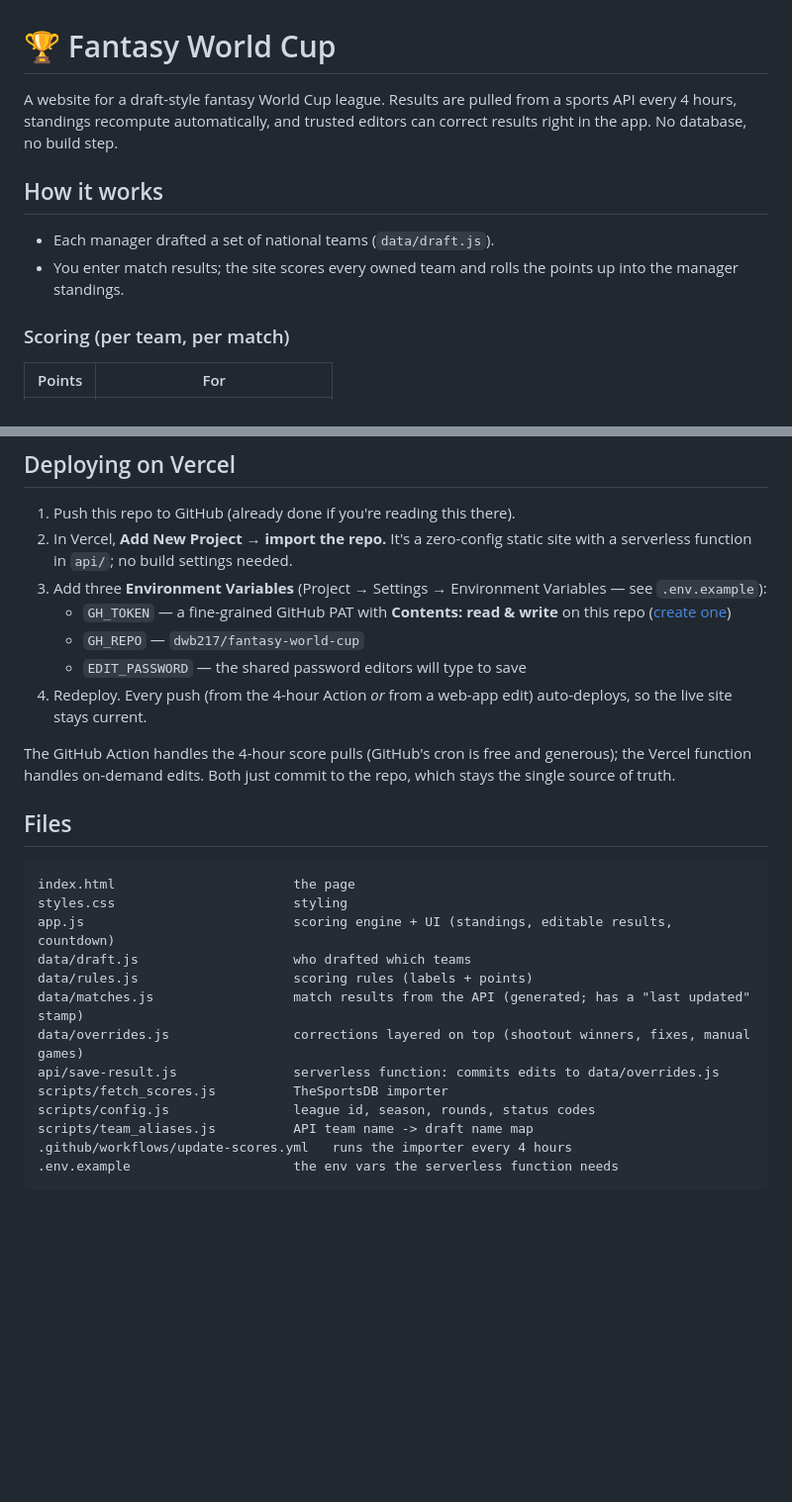
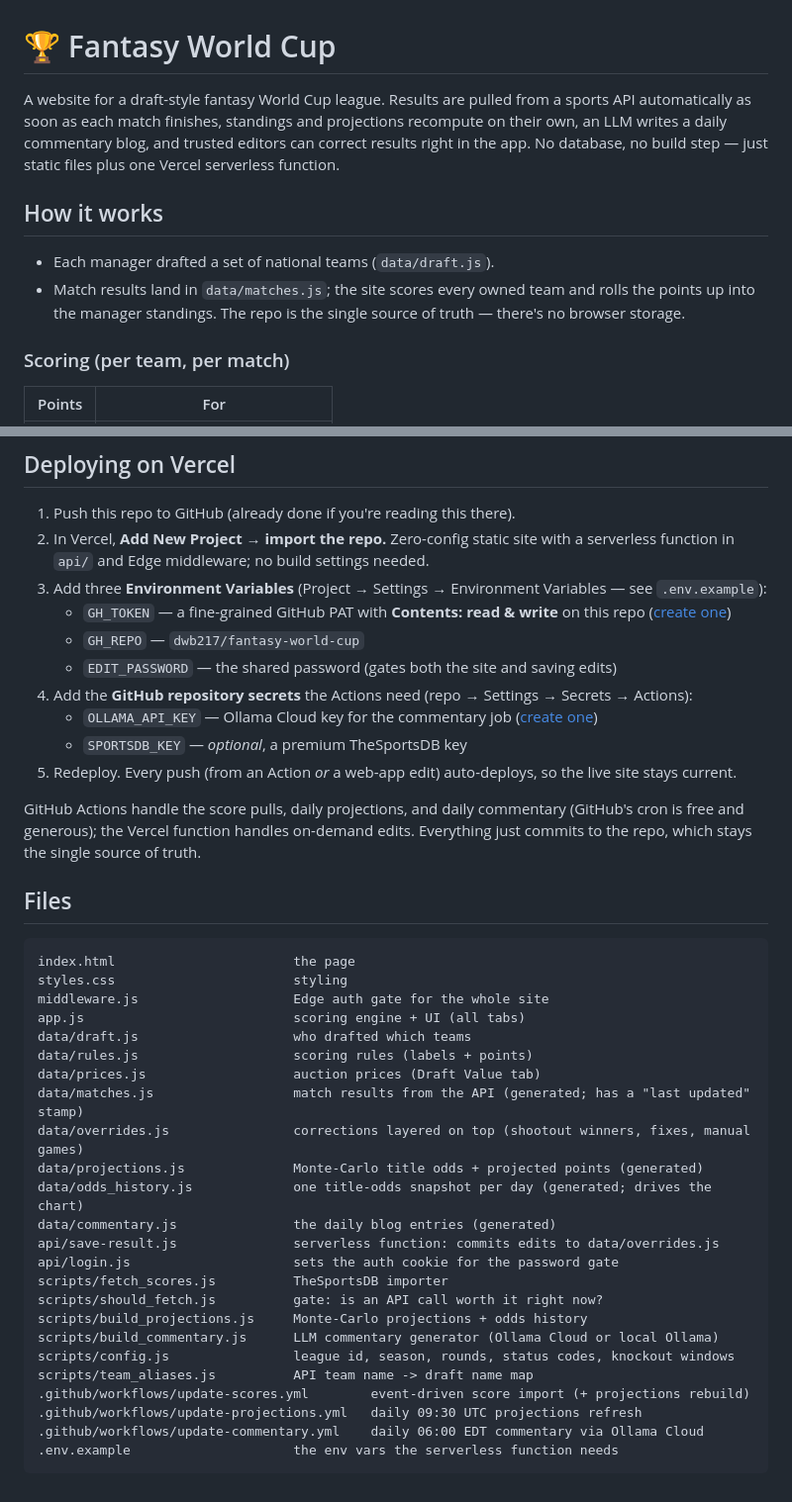
Before and after one commit to dwb217/fantasy-world-cup, a Markdown page: README.md, 2 parts joined by grey strips. Shown at 99% size. Rendered like a GitHub page; blank space fills up the shorter version.

````diff
--- a/README.md
+++ b/README.md
@@ -1,14 +1,17 @@
 # 🏆 Fantasy World Cup
 
 A website for a draft-style fantasy World Cup league. Results are pulled from a
-sports API every 4 hours, standings recompute automatically, and trusted editors
-can correct results right in the app. No database, no build step.
+sports API automatically as soon as each match finishes, standings and
+projections recompute on their own, an LLM writes a daily commentary blog, and
+trusted editors can correct results right in the app. No database, no build
+step — just static files plus one Vercel serverless function.
 
 ## How it works
 
 - Each manager drafted a set of national teams (`data/draft.js`).
-- You enter match results; the site scores every owned team and rolls the points
-  up into the manager standings.
+- Match results land in `data/matches.js`; the site scores every owned team and
+  rolls the points up into the manager standings. The repo is the single source
+  of truth — there's no browser storage.
 
 ### Scoring (per team, per match)
 
@@ -79,35 +111,49 @@ on every run — **your edits survive the automatic refreshes** instead of being
 ## Deploying on Vercel
 
 1. Push this repo to GitHub (already done if you're reading this there).
-2. In Vercel, **Add New Project → import the repo.** It's a zero-config static site with a
-   serverless function in `api/`; no build settings needed.
+2. In Vercel, **Add New Project → import the repo.** Zero-config static site with a
+   serverless function in `api/` and Edge middleware; no build settings needed.
 3. Add three **Environment Variables** (Project → Settings → Environment Variables — see
    `.env.example`):
    - `GH_TOKEN` — a fine-grained GitHub PAT with **Contents: read & write** on this repo
      ([create one](https://github.com/settings/tokens?type=beta))
    - `GH_REPO` — `dwb217/fantasy-world-cup`
-   - `EDIT_PASSWORD` — the shared password editors will type to save
-4. Redeploy. Every push (from the 4-hour Action *or* from a web-app edit) auto-deploys, so
-   the live site stays current.
+   - `EDIT_PASSWORD` — the shared password (gates both the site and saving edits)
+4. Add the **GitHub repository secrets** the Actions need (repo → Settings → Secrets → Actions):
+   - `OLLAMA_API_KEY` — Ollama Cloud key for the commentary job ([create one](https://ollama.com/settings/keys))
+   - `SPORTSDB_KEY` — *optional*, a premium TheSportsDB key
+5. Redeploy. Every push (from an Action *or* a web-app edit) auto-deploys, so the live site
+   stays current.
 
-The GitHub Action handles the 4-hour score pulls (GitHub's cron is free and generous); the
-Vercel function handles on-demand edits. Both just commit to the repo, which stays the single
-source of truth.
+GitHub Actions handle the score pulls, daily projections, and daily commentary (GitHub's
+cron is free and generous); the Vercel function handles on-demand edits. Everything just
+commits to the repo, which stays the single source of truth.
 
 ## Files
 
 ```
 index.html                       the page
 styles.css                       styling
-app.js                           scoring engine + UI (standings, editable results, countdown)
+middleware.js                    Edge auth gate for the whole site
+app.js                           scoring engine + UI (all tabs)
 data/draft.js                    who drafted which teams
 data/rules.js                    scoring rules (labels + points)
+data/prices.js                   auction prices (Draft Value tab)
 data/matches.js                  match results from the API (generated; has a "last updated" stamp)
 data/overrides.js                corrections layered on top (shootout winners, fixes, manual games)
+data/projections.js              Monte-Carlo title odds + projected points (generated)
+data/odds_history.js             one title-odds snapshot per day (generated; drives the chart)
+data/commentary.js               the daily blog entries (generated)
 api/save-result.js               serverless function: commits edits to data/overrides.js
+api/login.js                     sets the auth cookie for the password gate
 scripts/fetch_scores.js          TheSportsDB importer
-scripts/config.js                league id, season, rounds, status codes
+scripts/should_fetch.js          gate: is an API call worth it right now?
+scripts/build_projections.js     Monte-Carlo projections + odds history
+scripts/build_commentary.js      LLM commentary generator (Ollama Cloud or local Ollama)
+scripts/config.js                league id, season, rounds, status codes, knockout windows
 scripts/team_aliases.js          API team name -> draft name map
-.github/workflows/update-scores.yml   runs the importer every 4 hours
+.github/workflows/update-scores.yml        event-driven score import (+ projections rebuild)
+.github/workflows/update-projections.yml   daily 09:30 UTC projections refresh
+.github/workflows/update-commentary.yml    daily 06:00 EDT commentary via Ollama Cloud
 .env.example                     the env vars the serverless function needs
 ```
````
Also changed, not shown: other parts of README.md (+43 -14 lines).
